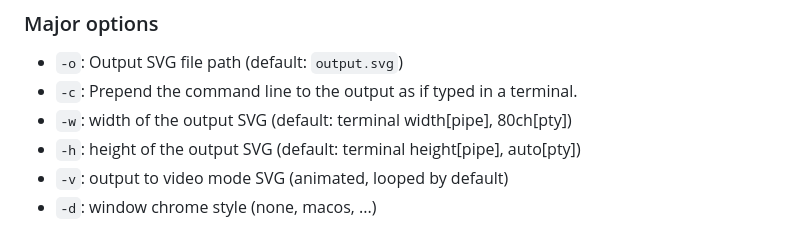
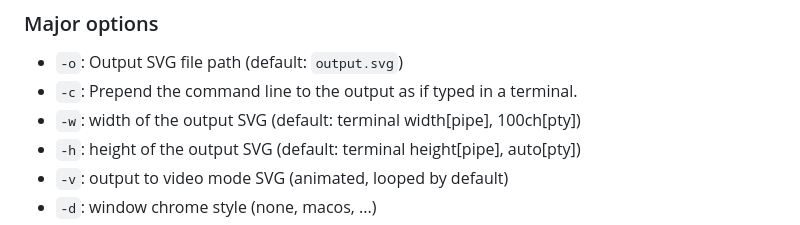
Before and after one commit to arika0093/console2svg, a Markdown page: README.md, the part around the change. Rendered like a GitHub page.

Commit message:
docs: update default width for SVG output to 100ch in README

```diff
--- a/README.md
+++ b/README.md
@@ -272,7 +272,7 @@ The replay file is in a simple JSON format. If you make a mistake in the input,
 
 * `-o`: Output SVG file path (default: `output.svg`)
 * `-c`: Prepend the command line to the output as if typed in a terminal.
-* `-w`: width of the output SVG (default: terminal width[pipe], 80ch[pty])
+* `-w`: width of the output SVG (default: terminal width[pipe], 100ch[pty])
 * `-h`: height of the output SVG (default: terminal height[pipe], auto[pty])
 * `-v`: output to video mode SVG (animated, looped by default)
 * `-d`: window chrome style (none, macos, ...)
```
